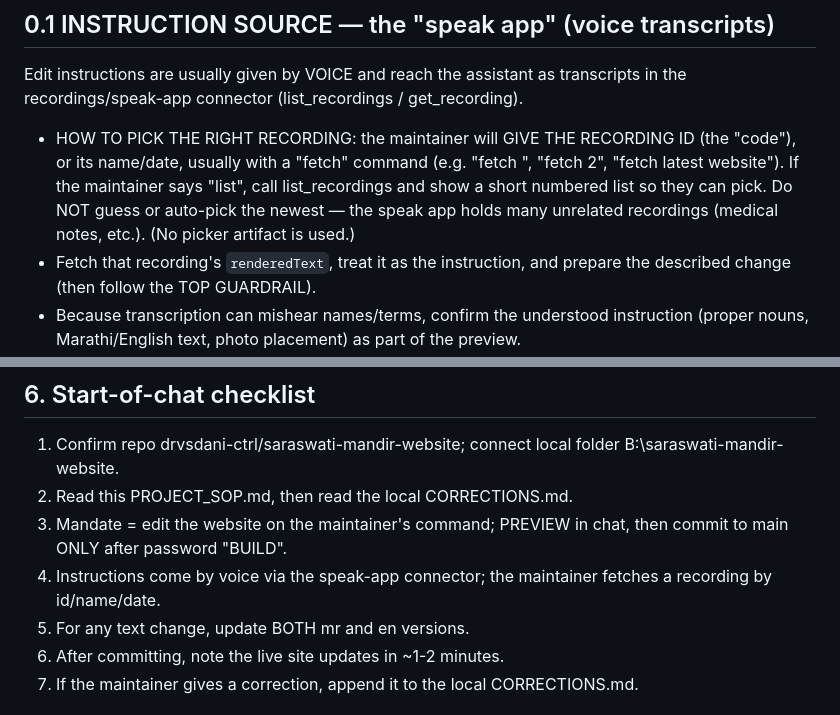
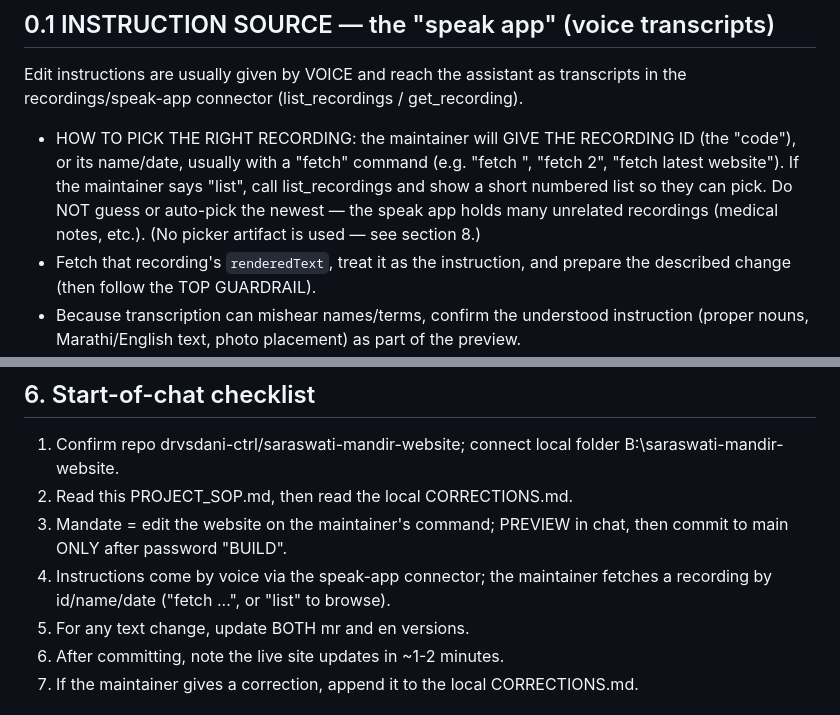
Before and after one commit to drvsdani-ctrl/saraswati-mandir-website, a Markdown page: PROJECT_SOP.md, 2 parts joined by grey strips. Drawn GitHub-style.

```diff
--- a/PROJECT_SOP.md
+++ b/PROJECT_SOP.md
@@ -19,7 +19,7 @@ The main task is to EDIT THIS WEBSITE ON THE MAINTAINER'S COMMAND.
 
 ## 0.1 INSTRUCTION SOURCE — the "speak app" (voice transcripts)
 Edit instructions are usually given by VOICE and reach the assistant as transcripts in the recordings/speak-app connector (list_recordings / get_recording).
-- HOW TO PICK THE RIGHT RECORDING: the maintainer will GIVE THE RECORDING ID (the "code"), or its name/date, usually with a "fetch" command (e.g. "fetch <id>", "fetch 2", "fetch latest website"). If the maintainer says "list", call list_recordings and show a short numbered list so they can pick. Do NOT guess or auto-pick the newest — the speak app holds many unrelated recordings (medical notes, etc.). (No picker artifact is used.)
+- HOW TO PICK THE RIGHT RECORDING: the maintainer will GIVE THE RECORDING ID (the "code"), or its name/date, usually with a "fetch" command (e.g. "fetch <id>", "fetch 2", "fetch latest website"). If the maintainer says "list", call list_recordings and show a short numbered list so they can pick. Do NOT guess or auto-pick the newest — the speak app holds many unrelated recordings (medical notes, etc.). (No picker artifact is used — see section 8.)
 - Fetch that recording's `renderedText`, treat it as the instruction, and prepare the described change (then follow the TOP GUARDRAIL).
 - Because transcription can mishear names/terms, confirm the understood instruction (proper nouns, Marathi/English text, photo placement) as part of the preview.
 - Transcripts may span multiple recordings (one may continue with "Additionally…"); ask if an instruction seems cut off.
@@ -72,7 +72,7 @@ Folders: css/ (styles), js/ (scripts incl. main.js), images/ (photos). Other: RE
 1. Confirm repo drvsdani-ctrl/saraswati-mandir-website; connect local folder B:\saraswati-mandir-website.
 2. Read this PROJECT_SOP.md, then read the local CORRECTIONS.md.
 3. Mandate = edit the website on the maintainer's command; PREVIEW in chat, then commit to main ONLY after password "BUILD".
-4. Instructions come by voice via the speak-app connector; the maintainer fetches a recording by id/name/date.
+4. Instructions come by voice via the speak-app connector; the maintainer fetches a recording by id/name/date ("fetch ...", or "list" to browse).
 5. For any text change, update BOTH mr and en versions.
 6. After committing, note the live site updates in ~1-2 minutes.
 7. If the maintainer gives a correction, append it to the local CORRECTIONS.md.
```
Also changed, not shown: other parts of PROJECT_SOP.md (+15 -3 lines).
